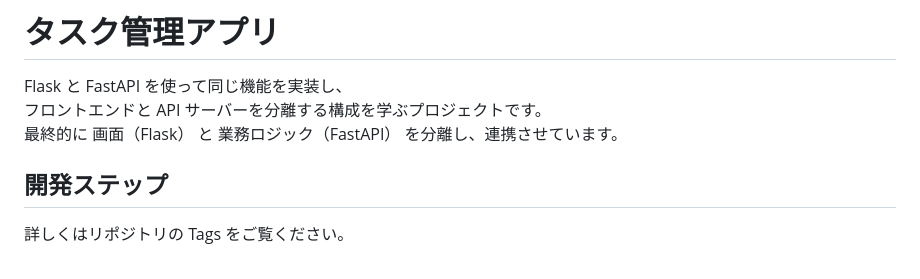
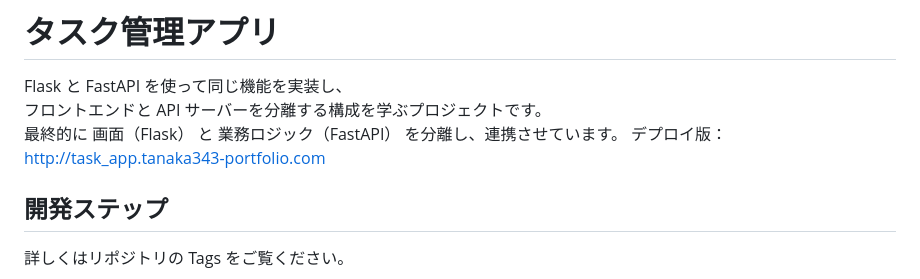
Before and after one commit to tanaka343/task_app, a Markdown page: README.md, the part around the change. GitHub-like rendering.

Commit message:
docs : デプロイ版のurlをルートディレクトリへ移動

```diff
--- a/README.md
+++ b/README.md
@@ -3,6 +3,7 @@
 Flask と FastAPI を使って同じ機能を実装し、\
 フロントエンドと API サーバーを分離する構成を学ぶプロジェクトです。\
 最終的に 画面（Flask） と 業務ロジック（FastAPI） を分離し、連携させています。
+デプロイ版：<http://task_app.tanaka343-portfolio.com>
 
 ## 開発ステップ
 
```
Also changed, not shown: flask-app/README.md (+1 -1 lines).
